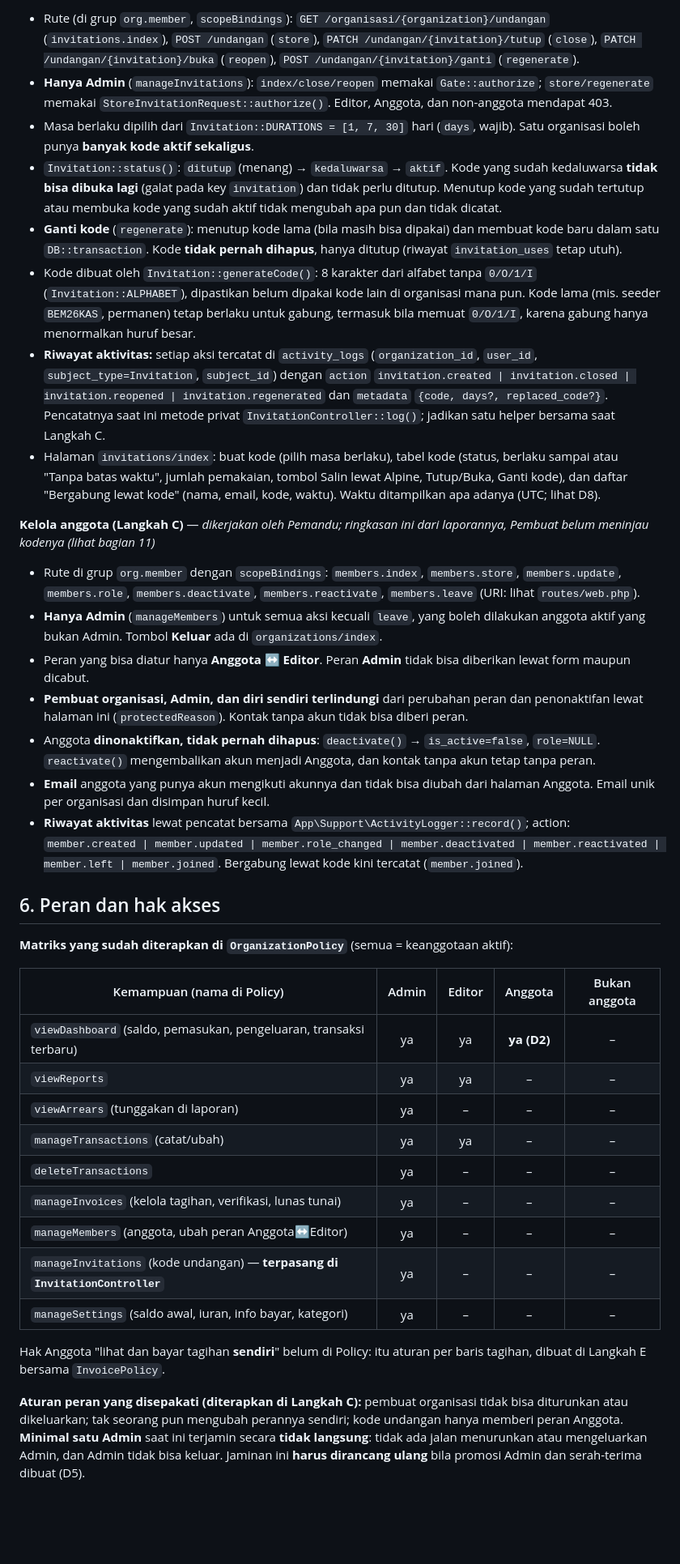
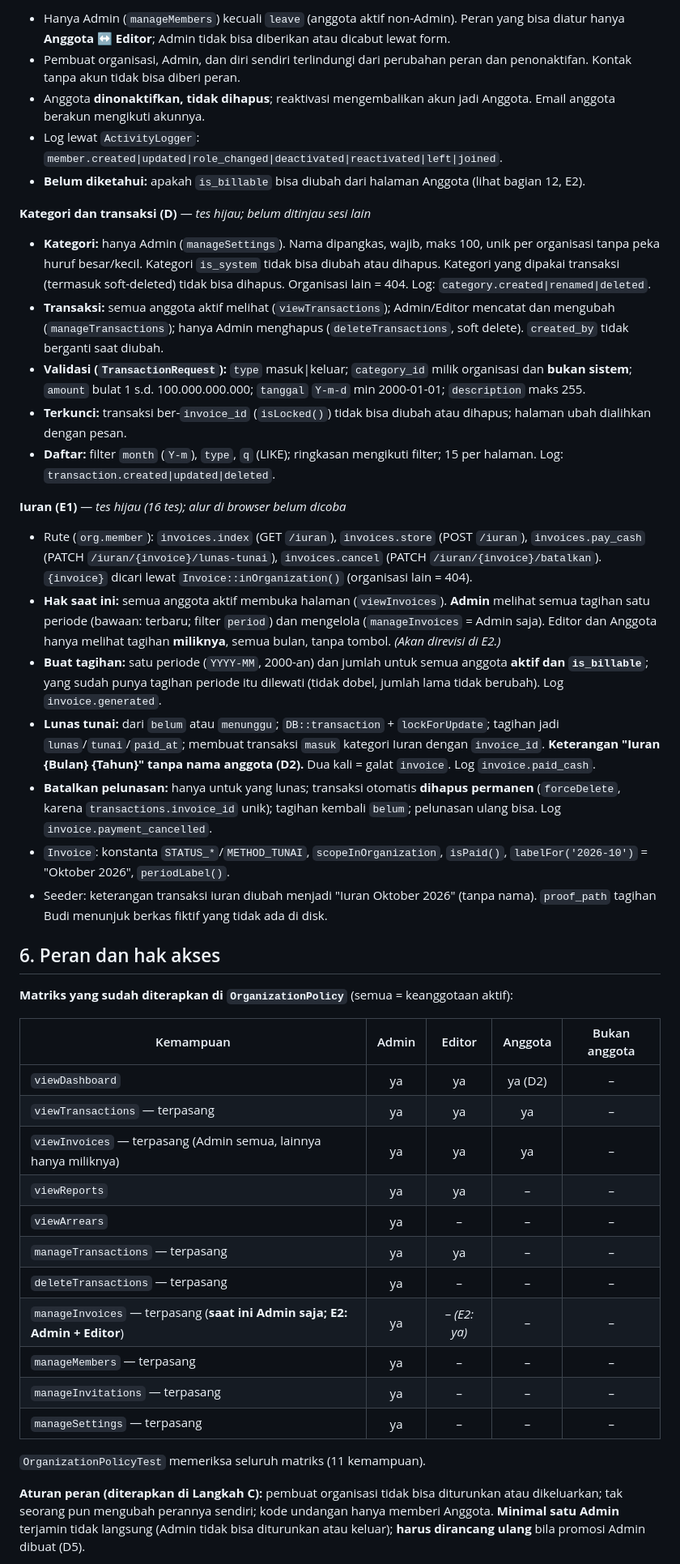
Before and after one commit to AzkalGit/KasKita, a Markdown page: CLAUDE.md, the part around one of its changes. Shown at 81% size. GitHub-like rendering; blank space fills up the shorter version.

```diff
--- a/CLAUDE.md
+++ b/CLAUDE.md
@@ -153,40 +154,47 @@ Catatan skema:
 
-- Rute (di grup `org.member`, `scopeBindings`): `GET /organisasi/{organization}/undangan` (`invitations.index`), `POST /undangan` (`store`), `PATCH /undangan/{invitation}/tutup` (`close`), `PATCH /undangan/{invitation}/buka` (`reopen`), `POST /undangan/{invitation}/ganti` (`regenerate`).
-- **Hanya Admin** (`manageInvitations`): `index/close/reopen` memakai `Gate::authorize`; `store/regenerate` memakai `StoreInvitationRequest::authorize()`. Editor, Anggota, dan non-anggota mendapat 403.
-- Masa berlaku dipilih dari `Invitation::DURATIONS = [1, 7, 30]` hari (`days`, wajib). Satu organisasi boleh punya **banyak kode aktif sekaligus**.
-- `Invitation::status()`: `ditutup` (menang) → `kedaluwarsa` → `aktif`. Kode yang sudah kedaluwarsa **tidak bisa dibuka lagi** (galat pada key `invitation`) dan tidak perlu ditutup. Menutup kode yang sudah tertutup atau membuka kode yang sudah aktif tidak mengubah apa pun dan tidak dicatat.
-- **Ganti kode** (`regenerate`): menutup kode lama (bila masih bisa dipakai) dan membuat kode baru dalam satu `DB::transaction`. Kode **tidak pernah dihapus**, hanya ditutup (riwayat `invitation_uses` tetap utuh).
-- Kode dibuat oleh `Invitation::generateCode()`: 8 karakter dari alfabet tanpa `0/O/1/I` (`Invitation::ALPHABET`), dipastikan belum dipakai kode lain di organisasi mana pun. Kode lama (mis. seeder `BEM26KAS`, permanen) tetap berlaku untuk gabung, termasuk bila memuat `0/O/1/I`, karena gabung hanya menormalkan huruf besar.
-- **Riwayat aktivitas:** setiap aksi tercatat di `activity_logs` (`organization_id`, `user_id`, `subject_type=Invitation`, `subject_id`) dengan `action` `invitation.created | invitation.closed | invitation.reopened | invitation.regenerated` dan `metadata` `{code, days?, replaced_code?}`. Pencatatnya saat ini metode privat `InvitationController::log()`; jadikan satu helper bersama saat Langkah C.
-- Halaman `invitations/index`: buat kode (pilih masa berlaku), tabel kode (status, berlaku sampai atau "Tanpa batas waktu", jumlah pemakaian, tombol Salin lewat Alpine, Tutup/Buka, Ganti kode), dan daftar "Bergabung lewat kode" (nama, email, kode, waktu). Waktu ditampilkan apa adanya (UTC; lihat D8).
+- Hanya Admin (`manageMembers`) kecuali `leave` (anggota aktif non-Admin). Peran yang bisa diatur hanya **Anggota ↔ Editor**; Admin tidak bisa diberikan atau dicabut lewat form.
+- Pembuat organisasi, Admin, dan diri sendiri terlindungi dari perubahan peran dan penonaktifan. Kontak tanpa akun tidak bisa diberi peran.
+- Anggota **dinonaktifkan, tidak dihapus**; reaktivasi mengembalikan akun jadi Anggota. Email anggota berakun mengikuti akunnya.
+- Log lewat `ActivityLogger`: `member.created|updated|role_changed|deactivated|reactivated|left|joined`.
+- **Belum diketahui:** apakah `is_billable` bisa diubah dari halaman Anggota (lihat bagian 12, E2).
 
-**Kelola anggota (Langkah C)** — *dikerjakan oleh Pemandu; ringkasan ini dari laporannya, Pembuat belum meninjau kodenya (lihat bagian 11)*
+**Kategori dan transaksi (D)** — *tes hijau; belum ditinjau sesi lain*
 
-- Rute di grup `org.member` dengan `scopeBindings`: `members.index`, `members.store`, `members.update`, `members.role`, `members.deactivate`, `members.reactivate`, `members.leave` (URI: lihat `routes/web.php`).
-- **Hanya Admin** (`manageMembers`) untuk semua aksi kecuali `leave`, yang boleh dilakukan anggota aktif yang bukan Admin. Tombol **Keluar** ada di `organizations/index`.
-- Peran yang bisa diatur hanya **Anggota ↔ Editor**. Peran **Admin** tidak bisa diberikan lewat form maupun dicabut.
-- **Pembuat organisasi, Admin, dan diri sendiri terlindungi** dari perubahan peran dan penonaktifan lewat halaman ini (`protectedReason`). Kontak tanpa akun tidak bisa diberi peran.
-- Anggota **dinonaktifkan, tidak pernah dihapus**: `deactivate()` → `is_active=false`, `role=NULL`. `reactivate()` mengembalikan akun menjadi Anggota, dan kontak tanpa akun tetap tanpa peran.
-- **Email** anggota yang punya akun mengikuti akunnya dan tidak bisa diubah dari halaman Anggota. Email unik per organisasi dan disimpan huruf kecil.
-- **Riwayat aktivitas** lewat pencatat bersama `App\Support\ActivityLogger::record()`; action: `member.created | member.updated | member.role_changed | member.deactivated | member.reactivated | member.left | member.joined`. Bergabung lewat kode kini tercatat (`member.joined`).
+- **Kategori:** hanya Admin (`manageSettings`). Nama dipangkas, wajib, maks 100, unik per organisasi tanpa peka huruf besar/kecil. Kategori `is_system` tidak bisa diubah atau dihapus. Kategori yang dipakai transaksi (termasuk soft-deleted) tidak bisa dihapus. Organisasi lain = 404. Log: `category.created|renamed|deleted`.
+- **Transaksi:** semua anggota aktif melihat (`viewTransactions`); Admin/Editor mencatat dan mengubah (`manageTransactions`); hanya Admin menghapus (`deleteTransactions`, soft delete). `created_by` tidak berganti saat diubah.
+- **Validasi (`TransactionRequest`):** `type` masuk|keluar; `category_id` milik organisasi dan **bukan sistem**; `amount` bulat 1 s.d. 100.000.000.000; `tanggal` `Y-m-d` min 2000-01-01; `description` maks 255.
+- **Terkunci:** transaksi ber-`invoice_id` (`isLocked()`) tidak bisa diubah atau dihapus; halaman ubah dialihkan dengan pesan.
+- **Daftar:** filter `month` (`Y-m`), `type`, `q` (LIKE); ringkasan mengikuti filter; 15 per halaman. Log: `transaction.created|updated|deleted`.
+
+**Iuran (E1)** — *tes hijau (16 tes); alur di browser belum dicoba*
+
+- Rute (`org.member`): `invoices.index` (GET `/iuran`), `invoices.store` (POST `/iuran`), `invoices.pay_cash` (PATCH `/iuran/{invoice}/lunas-tunai`), `invoices.cancel` (PATCH `/iuran/{invoice}/batalkan`). `{invoice}` dicari lewat `Invoice::inOrganization()` (organisasi lain = 404).
+- **Hak saat ini:** semua anggota aktif membuka halaman (`viewInvoices`). **Admin** melihat semua tagihan satu periode (bawaan: terbaru; filter `period`) dan mengelola (`manageInvoices` = Admin saja). Editor dan Anggota hanya melihat tagihan **miliknya**, semua bulan, tanpa tombol. *(Akan direvisi di E2.)*
+- **Buat tagihan:** satu periode (`YYYY-MM`, 2000-an) dan jumlah untuk semua anggota **aktif dan `is_billable`**; yang sudah punya tagihan periode itu dilewati (tidak dobel, jumlah lama tidak berubah). Log `invoice.generated`.
+- **Lunas tunai:** dari `belum` atau `menunggu`; `DB::transaction` + `lockForUpdate`; tagihan jadi `lunas`/`tunai`/`paid_at`; membuat transaksi `masuk` kategori Iuran dengan `invoice_id`. **Keterangan "Iuran {Bulan} {Tahun}" tanpa nama anggota (D2).** Dua kali = galat `invoice`. Log `invoice.paid_cash`.
+- **Batalkan pelunasan:** hanya untuk yang lunas; transaksi otomatis **dihapus permanen** (`forceDelete`, karena `transactions.invoice_id` unik); tagihan kembali `belum`; pelunasan ulang bisa. Log `invoice.payment_cancelled`.
+- `Invoice`: konstanta `STATUS_*`/`METHOD_TUNAI`, `scopeInOrganization`, `isPaid()`, `labelFor('2026-10')` = "Oktober 2026", `periodLabel()`.
+- Seeder: keterangan transaksi iuran diubah menjadi "Iuran Oktober 2026" (tanpa nama). `proof_path` tagihan Budi menunjuk berkas fiktif yang tidak ada di disk.
 
 ## 6. Peran dan hak akses
 
 **Matriks yang sudah diterapkan di `OrganizationPolicy`** (semua = keanggotaan aktif):
 
-| Kemampuan (nama di Policy) | Admin | Editor | Anggota | Bukan anggota |
+| Kemampuan | Admin | Editor | Anggota | Bukan anggota |
 | --- | :-: | :-: | :-: | :-: |
-| `viewDashboard` (saldo, pemasukan, pengeluaran, transaksi terbaru) | ya | ya | **ya (D2)** | – |
+| `viewDashboard` | ya | ya | ya (D2) | – |
+| `viewTransactions` — terpasang | ya | ya | ya | – |
+| `viewInvoices` — terpasang (Admin semua, lainnya hanya miliknya) | ya | ya | ya | – |
 | `viewReports` | ya | ya | – | – |
-| `viewArrears` (tunggakan di laporan) | ya | – | – | – |
-| `manageTransactions` (catat/ubah) | ya | ya | – | – |
-| `deleteTransactions` | ya | – | – | – |
-| `manageInvoices` (kelola tagihan, verifikasi, lunas tunai) | ya | – | – | – |
-| `manageMembers` (anggota, ubah peran Anggota↔Editor) | ya | – | – | – |
-| `manageInvitations` (kode undangan) — **terpasang di `InvitationController`** | ya | – | – | – |
-| `manageSettings` (saldo awal, iuran, info bayar, kategori) | ya | – | – | – |
+| `viewArrears` | ya | – | – | – |
+| `manageTransactions` — terpasang | ya | ya | – | – |
+| `deleteTransactions` — terpasang | ya | – | – | – |
+| `manageInvoices` — terpasang (**saat ini Admin saja; E2: Admin + Editor**) | ya | – *(E2: ya)* | – | – |
+| `manageMembers` — terpasang | ya | – | – | – |
+| `manageInvitations` — terpasang | ya | – | – | – |
+| `manageSettings` — terpasang | ya | – | – | – |
 
-Hak Anggota "lihat dan bayar tagihan **sendiri**" belum di Policy: itu aturan per baris tagihan, dibuat di Langkah E bersama `InvoicePolicy`.
+`OrganizationPolicyTest` memeriksa seluruh matriks (11 kemampuan).
 
-**Aturan peran yang disepakati (diterapkan di Langkah C):** pembuat organisasi tidak bisa diturunkan atau dikeluarkan; tak seorang pun mengubah perannya sendiri; kode undangan hanya memberi peran Anggota. **Minimal satu Admin** saat ini terjamin secara **tidak langsung**: tidak ada jalan menurunkan atau mengeluarkan Admin, dan Admin tidak bisa keluar. Jaminan ini **harus dirancang ulang** bila promosi Admin dan serah-terima dibuat (D5).
+**Aturan peran (diterapkan di Langkah C):** pembuat organisasi tidak bisa diturunkan atau dikeluarkan; tak seorang pun mengubah perannya sendiri; kode undangan hanya memberi Anggota. **Minimal satu Admin** terjamin tidak langsung (Admin tidak bisa diturunkan atau keluar); **harus dirancang ulang** bila promosi Admin dibuat (D5).
 
```
Also changed, not shown: other parts of CLAUDE.md (+168 -154 lines).
